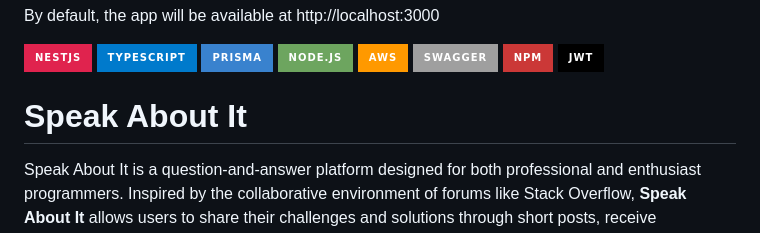
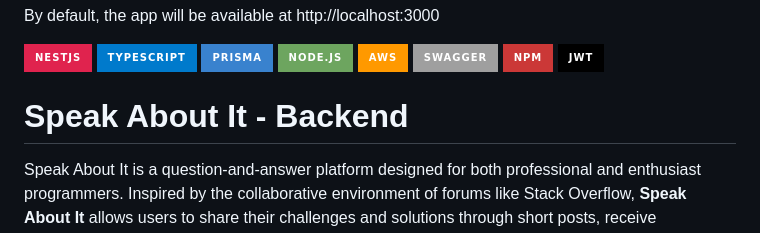
Before and after one commit to batushka11/SpeakAboutIt-Usof-forum-full, a Markdown page: README.md, the part around the change. GitHub-like rendering; badges without logos.

```diff
--- a/README.md
+++ b/README.md
@@ -118,7 +118,7 @@ By default, the app will be available at http://localhost:3000
 ![JWT](https://img.shields.io/badge/JWT-black?style=for-the-badge&logo=JSON%20web%20tokens)
 
 
-# Speak About It
+# Speak About It - Backend
 
 Speak About It is a question-and-answer platform designed for both professional and enthusiast programmers. Inspired by the collaborative environment of forums like Stack Overflow, **Speak About It** allows users to share their challenges and solutions through short posts, receive community feedback, and build a reputation based on their contributions. This project, developed with **NestJS**, **Prisma**, **MySQL**, **Node.js** and **AWS**, is an API-driven solution aimed at fostering knowledge-sharing and community engagement.
 
```
